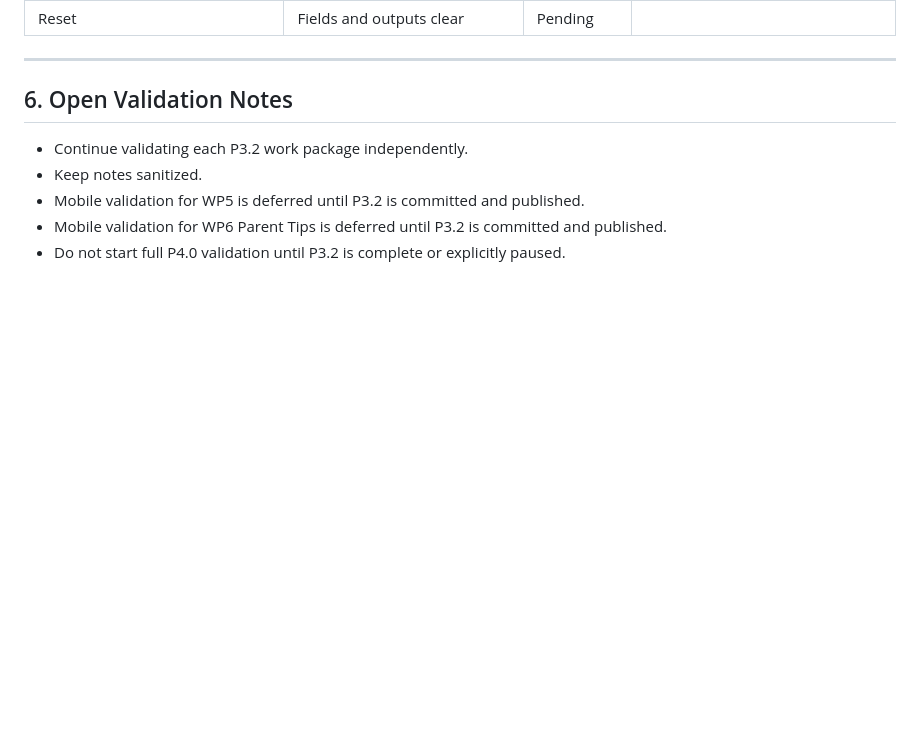
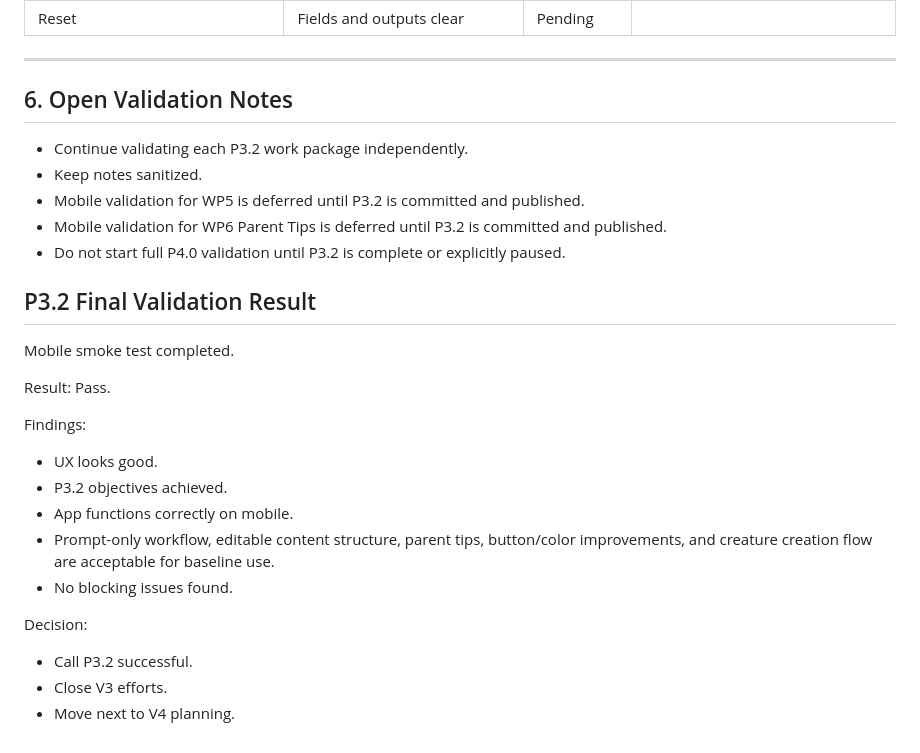
Before and after one commit to roakesiv/Imagination-play-guide, a Markdown page: Docs/Prototype 3.2/P3.2_VALIDATION_RESULTS.md, the part around the change. GitHub-like rendering; blank space fills up the shorter version.

Commit message:
3.X - Phase closure notes

```diff
--- a/Docs/Prototype 3.2/P3.2_VALIDATION_RESULTS.md
+++ b/Docs/Prototype 3.2/P3.2_VALIDATION_RESULTS.md
@@ -115,3 +115,21 @@ None reported.
 - Mobile validation for WP5 is deferred until P3.2 is committed and published.
 - Mobile validation for WP6 Parent Tips is deferred until P3.2 is committed and published.
 - Do not start full P4.0 validation until P3.2 is complete or explicitly paused.
+
+## P3.2 Final Validation Result
+
+Mobile smoke test completed.
+
+Result: Pass.
+
+Findings:
+- UX looks good.
+- P3.2 objectives achieved.
+- App functions correctly on mobile.
+- Prompt-only workflow, editable content structure, parent tips, button/color improvements, and creature creation flow are acceptable for baseline use.
+- No blocking issues found.
+
+Decision:
+- Call P3.2 successful.
+- Close V3 efforts.
+- Move next to V4 planning.
```
